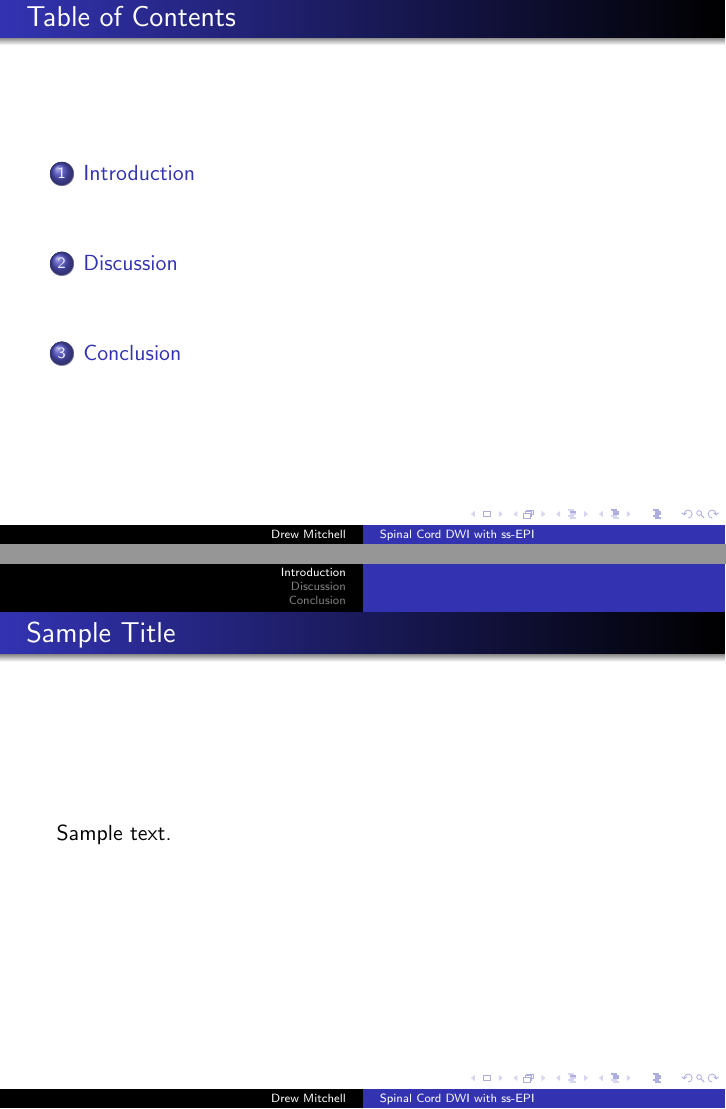
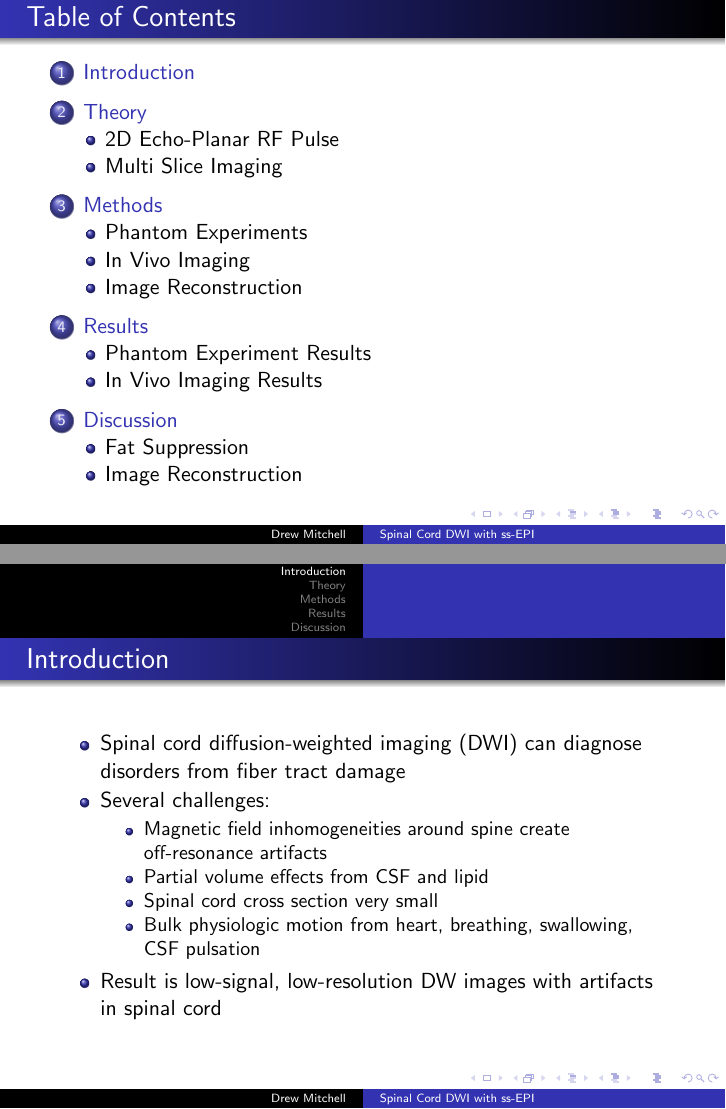
Before and after one commit to dmitchell412/MDACoursework, LaTeX slides (AdvancedMRI/DWISpineEPI.tex): pages 2 and 3 of 5 before the commit and pages 2 and 3 of 9 after it, joined at a grey line. Compiled offline with pdfLaTeX.

Commit message:
WIP: Added slides to Spine DWI ss-EPI presentation.

```diff
--- a/AdvancedMRI/DWISpineEPI.tex
+++ b/AdvancedMRI/DWISpineEPI.tex
@@ -4,7 +4,10 @@
 %
 
 \documentclass{beamer}
+\usepackage{amsmath}
+\usepackage{graphicx}
 \usetheme{Warsaw}
+\graphicspath{{Images/}}
 
 %%%%%%%%%%%%%%%%%%%%%%%%%%%%%%%%%%%%%%%%%%%%%%%%%%%%%%%%%%%%%%%%%%%%%%%%%%%
 % Title Page
@@ -33,6 +36,16 @@
 %%%%%%%%%%%%%%%%%%%%%%%%%%%%%%%%%%%%%%%%%%%%%%%%%%%%%%%%%%%%%%%%%%%%%%%%%%%
 \section{Introduction}
 
-\begin{frame}{Sample Title}
-Sample text.
+\begin{frame}{Introduction}
+\begin{itemize}
+	\item Spinal cord diffusion-weighted imaging (DWI) can diagnose disorders from fiber tract damage
+	\item Several challenges:
+	\begin{itemize}
+		\item Magnetic field inhomogeneities around spine create off-resonance artifacts
+		\item Partial volume effects from CSF and lipid
+		\item Spinal cord cross section very small
+		\item Bulk physiologic motion from heart, breathing, swallowing, CSF pulsation
+	\end{itemize}
+	\item Result is low-signal, low-resolution DW images with artifacts in spinal cord
+\end{itemize}
 \end{frame}
@@ -38,0 +76,3 @@ Sample text.
+\section{Theory}
+
+\begin{frame}{Theory}
@@ -39,7 +91,30 @@ Sample text.
+\begin{frame}{2D Echo-Planar RF Pulse}
+
+\end{frame}
+
+\subsection{Multi Slice Imaging}
+
+\begin{frame}{Multi Slice Imaging}
+
+\end{frame}
+
+%%%%%%%%%%%%%%%%%%%%%%%%%%%%%%%%%%%%%%%%%%%%%%%%%%%%%%%%%%%%%%%%%%%%%%%%%%%
+% Methods
+%%%%%%%%%%%%%%%%%%%%%%%%%%%%%%%%%%%%%%%%%%%%%%%%%%%%%%%%%%%%%%%%%%%%%%%%%%%
+\section{Methods}
+\subsection{Phantom Experiments}
+\subsection{In Vivo Imaging}
+\subsection{Image Reconstruction}
+
+%%%%%%%%%%%%%%%%%%%%%%%%%%%%%%%%%%%%%%%%%%%%%%%%%%%%%%%%%%%%%%%%%%%%%%%%%%%
+% Results
+%%%%%%%%%%%%%%%%%%%%%%%%%%%%%%%%%%%%%%%%%%%%%%%%%%%%%%%%%%%%%%%%%%%%%%%%%%%
+\section{Results}
+\subsection{Phantom Experiment Results}
+\subsection{In Vivo Imaging Results}
 
 %%%%%%%%%%%%%%%%%%%%%%%%%%%%%%%%%%%%%%%%%%%%%%%%%%%%%%%%%%%%%%%%%%%%%%%%%%%
 % Discussion
 %%%%%%%%%%%%%%%%%%%%%%%%%%%%%%%%%%%%%%%%%%%%%%%%%%%%%%%%%%%%%%%%%%%%%%%%%%%
 \section{Discussion}
 
-\begin{frame}{Discussion}
@@ -52,7 +130 @@ Sample text.
-\section{Conclusion}
-
-\begin{frame}{Conclusion}
-
-\end{frame}
-
 \end{document}
```
Also changed, not shown: AdvancedMRI/DWISpineEPI.pdf, AdvancedMRI/Images/SpineDWIfig1.png (added), AdvancedMRI/Images/SpineDWIfig2.png (added), AdvancedMRI/Images/SpineDWIfig3.png (added), AdvancedMRI/Images/SpineDWIfig4.png (added), AdvancedMRI/Images/SpineDWIfig5.png (added), AdvancedMRI/DWISpineEPI.tex (47 more changed lines).
